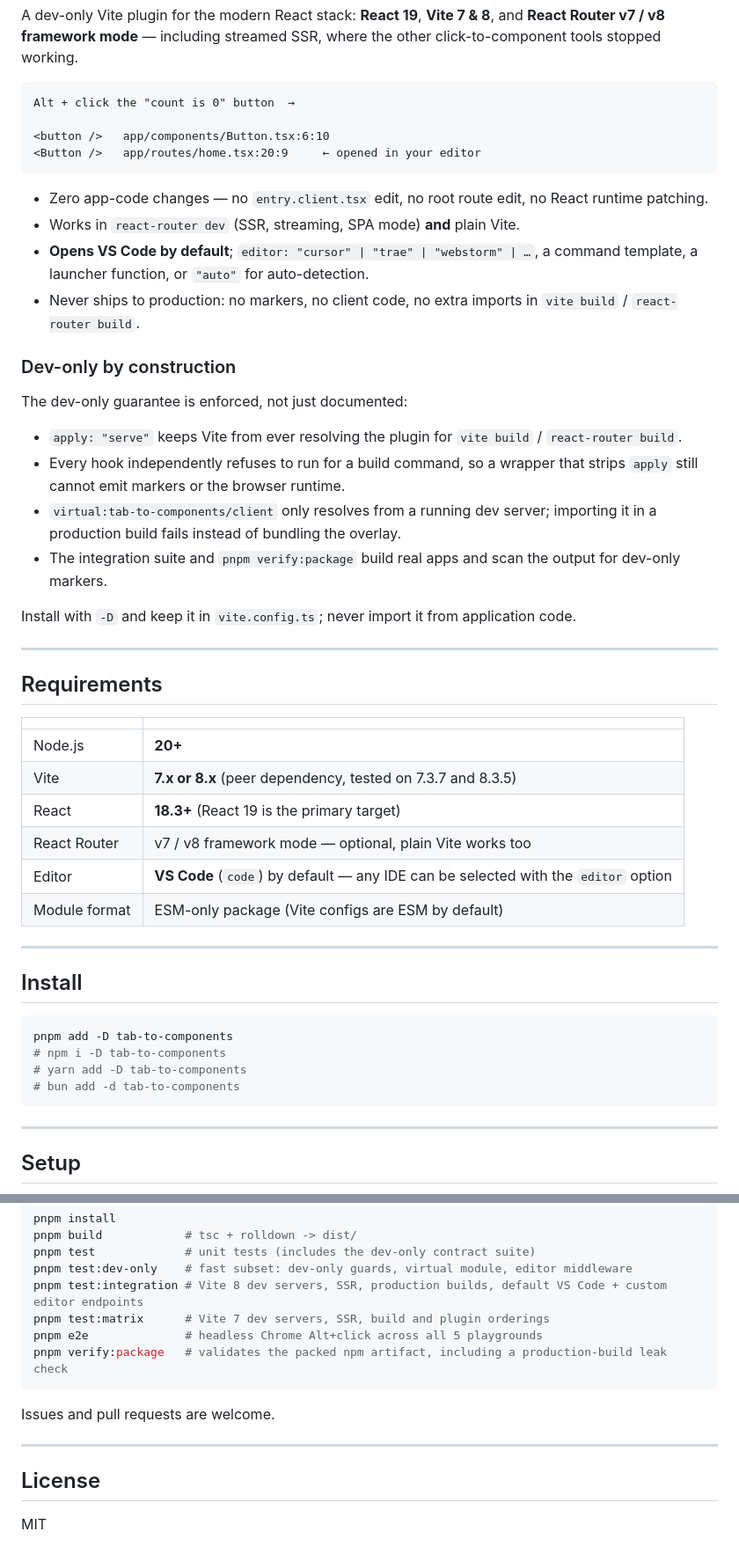
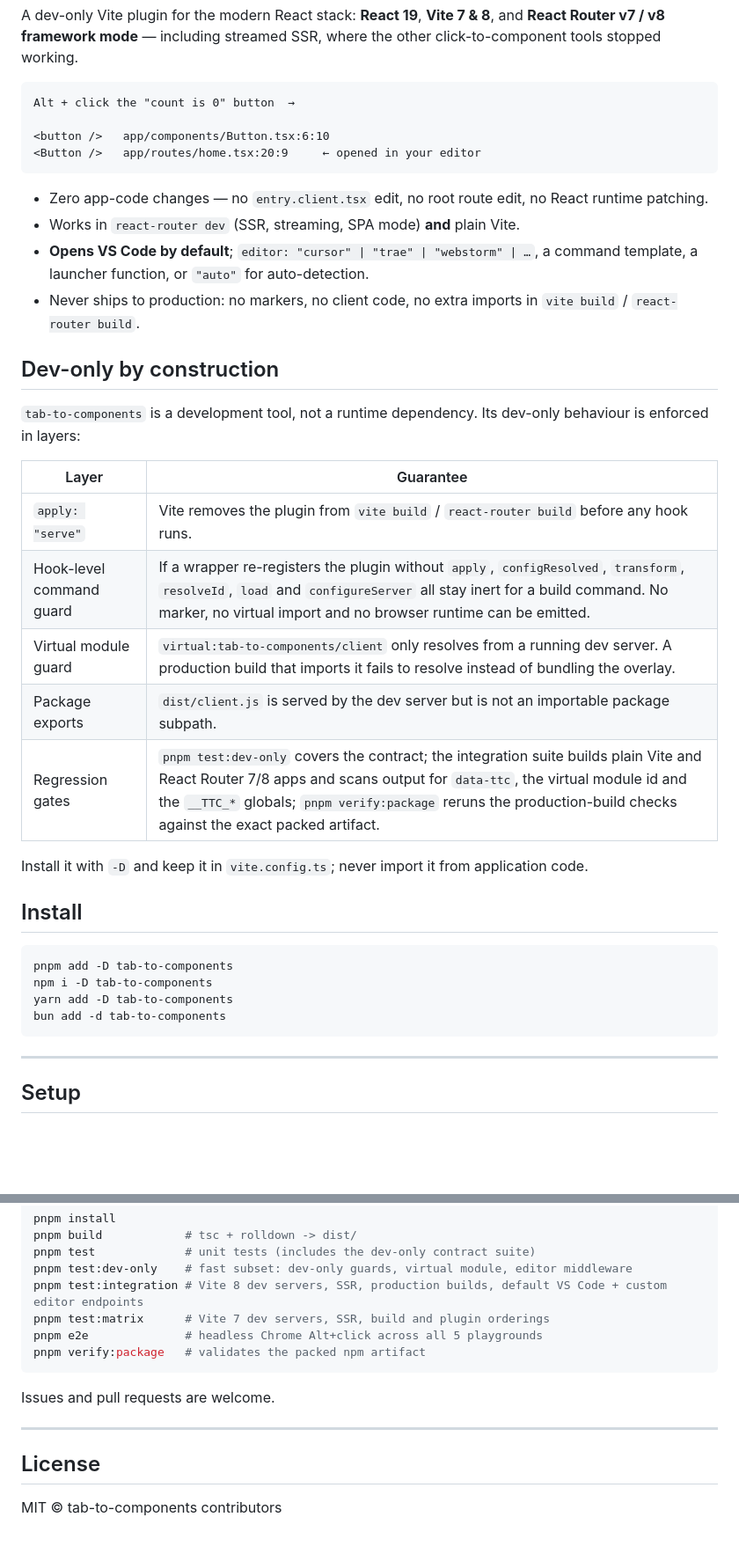
Before and after one commit to r48n34/tab-to-components, a Markdown page: README.md, 2 parts joined by grey strips. Shown at 88% size. GitHub-like rendering; blank space fills up the shorter version.

````diff
--- a/README.md
+++ b/README.md
@@ -11,44 +11,33 @@ Alt + click the "count is 0" button  →
 <Button />   app/routes/home.tsx:20:9     ← opened in your editor
 ```
 
+
 - Zero app-code changes — no `entry.client.tsx` edit, no root route edit, no React runtime patching.
 - Works in `react-router dev` (SSR, streaming, SPA mode) **and** plain Vite.
 - **Opens VS Code by default**; `editor: "cursor" | "trae" | "webstorm" | …`, a command template, a launcher function, or `"auto"` for auto-detection.
 - Never ships to production: no markers, no client code, no extra imports in `vite build` / `react-router build`.
 
-### Dev-only by construction
+## Dev-only by construction
 
-The dev-only guarantee is enforced, not just documented:
+`tab-to-components` is a development tool, not a runtime dependency. Its dev-only behaviour is enforced in layers:
 
-- `apply: "serve"` keeps Vite from ever resolving the plugin for `vite build` / `react-router build`.
-- Every hook independently refuses to run for a build command, so a wrapper that strips `apply` still cannot emit markers or the browser runtime.
-- `virtual:tab-to-components/client` only resolves from a running dev server; importing it in a production build fails instead of bundling the overlay.
-- The integration suite and `pnpm verify:package` build real apps and scan the output for dev-only markers.
+| Layer | Guarantee |
+| --- | --- |
+| `apply: "serve"` | Vite removes the plugin from `vite build` / `react-router build` before any hook runs. |
+| Hook-level command guard | If a wrapper re-registers the plugin without `apply`, `configResolved`, `transform`, `resolveId`, `load` and `configureServer` all stay inert for a build command. No marker, no virtual import and no browser runtime can be emitted. |
+| Virtual module guard | `virtual:tab-to-components/client` only resolves from a running dev server. A production build that imports it fails to resolve instead of bundling the overlay. |
+| Package exports | `dist/client.js` is served by the dev server but is not an importable package subpath. |
+| Regression gates | `pnpm test:dev-only` covers the contract; the integration suite builds plain Vite and React Router 7/8 apps and scans output for `data-ttc`, the virtual module id and the `__TTC_*` globals; `pnpm verify:package` reruns the production-build checks against the exact packed artifact. |
 
-Install with `-D` and keep it in `vite.config.ts`; never import it from application code.
-
----
-
-## Requirements
-
-| | |
-| --- | --- |
-| Node.js | **20+** |
-| Vite | **7.x or 8.x** (peer dependency, tested on 7.3.7 and 8.3.5) |
-| React | **18.3+** (React 19 is the primary target) |
-| React Router | v7 / v8 framework mode — optional, plain Vite works too |
-| Editor | **VS Code** (`code`) by default — any IDE can be selected with the `editor` option |
-| Module format | ESM-only package (Vite configs are ESM by default) |
-
----
+Install it with `-D` and keep it in `vite.config.ts`; never import it from application code.
 
 ## Install
 
 ```bash
 pnpm add -D tab-to-components
-# npm i -D tab-to-components
-# yarn add -D tab-to-components
-# bun add -d tab-to-components
+npm i -D tab-to-components
+yarn add -D tab-to-components
+bun add -d tab-to-components
 ```
 
 ---
@@ -288,7 +273,7 @@ pnpm test:dev-only    # fast subset: dev-only guards, virtual module, editor mid
 pnpm test:integration # Vite 8 dev servers, SSR, production builds, default VS Code + custom editor endpoints
 pnpm test:matrix      # Vite 7 dev servers, SSR, build and plugin orderings
 pnpm e2e              # headless Chrome Alt+click across all 5 playgrounds
-pnpm verify:package   # validates the packed npm artifact, including a production-build leak check
+pnpm verify:package   # validates the packed npm artifact
 ```
 
 Issues and pull requests are welcome.
@@ -297,4 +282,4 @@ Issues and pull requests are welcome.
 
 ## License
 
-MIT
+MIT © tab-to-components contributors
````
Also changed, not shown: other parts of README.md (+2 -6 lines).
